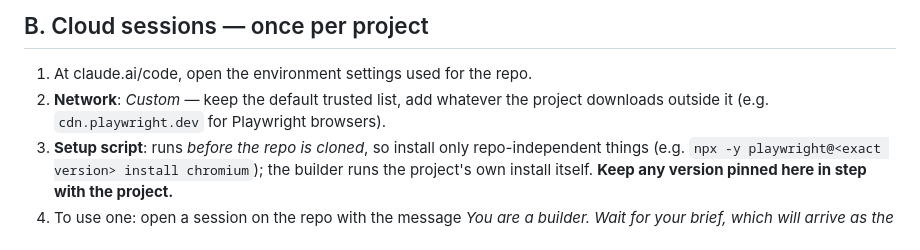
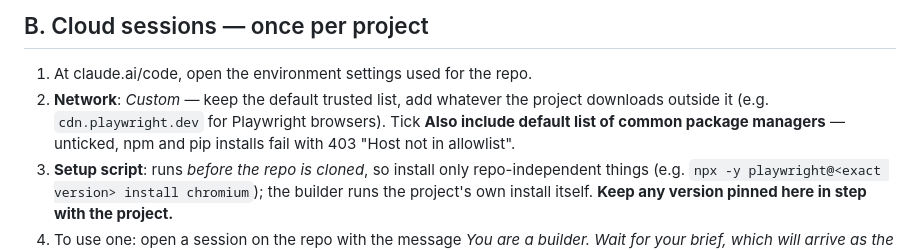
Before and after one commit to edsaperia/dev-ops, a Markdown page: claude/SETUP.md, the part around the change. GitHub-like rendering.

Commit message:
SETUP B2: name the package-managers checkbox and say to tick it (#10)
Co-authored-by: edsaperia <5703915+edsaperia@users.noreply.github.com>
Co-Authored-By: Claude Opus 5.5 <noreply@anthropic.com>

```diff
--- a/claude/SETUP.md
+++ b/claude/SETUP.md
@@ -25,7 +25,7 @@ Safety, by design of `anthropics/claude-code-action`: only people with write acc
 ## B. Cloud sessions — once per project
 
 1. At claude.ai/code, open the environment settings used for the repo.
-2. **Network**: *Custom* — keep the default trusted list, add whatever the project downloads outside it (e.g. `cdn.playwright.dev` for Playwright browsers).
+2. **Network**: *Custom* — keep the default trusted list, add whatever the project downloads outside it (e.g. `cdn.playwright.dev` for Playwright browsers). Tick **Also include default list of common package managers** — unticked, npm and pip installs fail with 403 "Host not in allowlist".
 3. **Setup script**: runs *before the repo is cloned*, so install only repo-independent things (e.g. `npx -y playwright@<exact version> install chromium`); the builder runs the project's own install itself. **Keep any version pinned here in step with the project.**
 4. To use one: open a session on the repo with the message *You are a builder. Wait for your brief, which will arrive as the next message.* and give the link to the coordinator.
 
```
